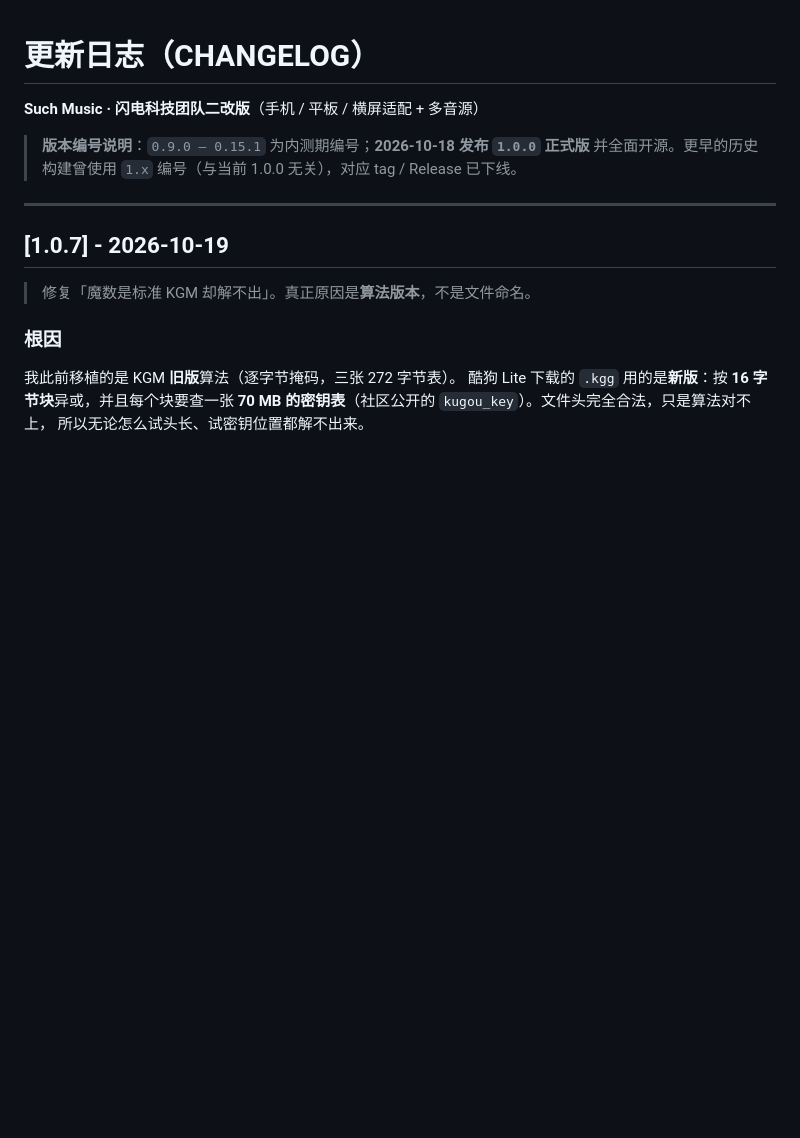
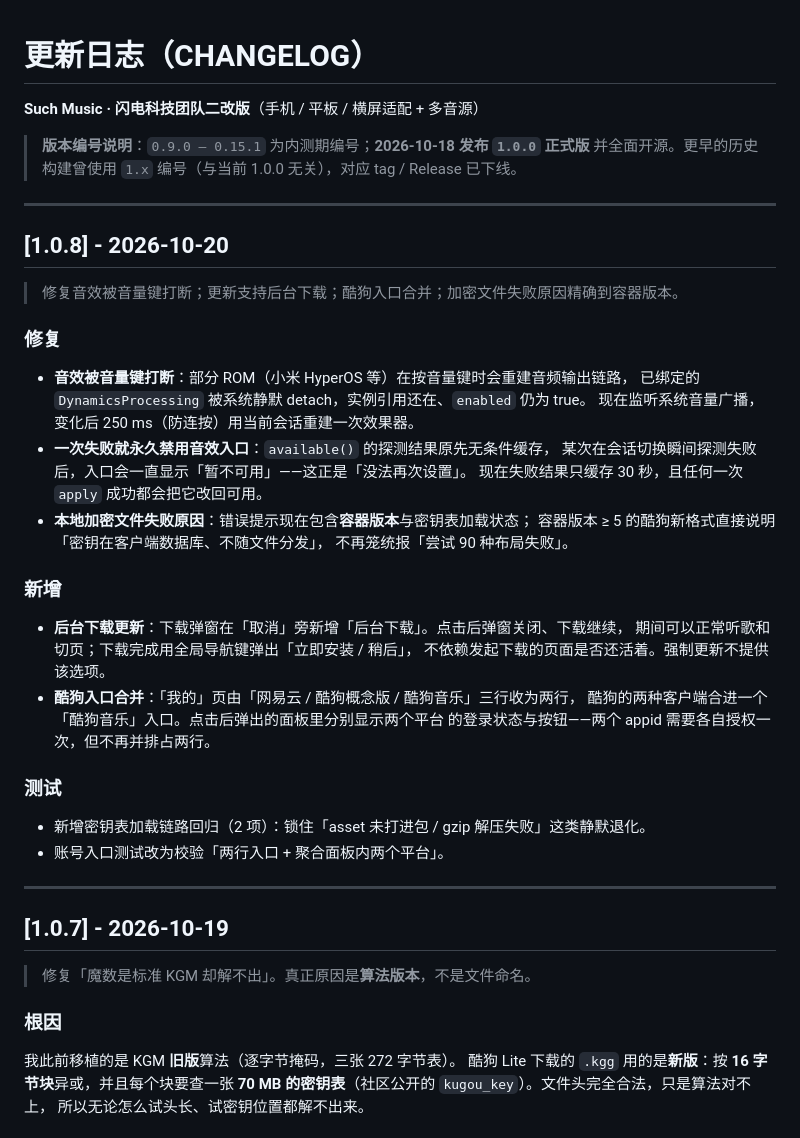
Before and after one commit to Explore0416/SuchMusic-Concept, a Markdown page: CHANGELOG.md, the part around the change. Rendered like a GitHub page; blank space fills up the shorter version.

Commit message:
fix(1.0.8): 音效被音量键打断、后台下载、酷狗入口合并、加密文件诊断

```diff
--- a/CHANGELOG.md
+++ b/CHANGELOG.md
@@ -4,6 +4,35 @@
 
 > **版本编号说明**：`0.9.0 – 0.15.1` 为内测期编号；**2026-10-18 发布 `1.0.0` 正式版**
 > 并全面开源。更早的历史构建曾使用 `1.x` 编号（与当前 1.0.0 无关），对应 tag / Release 已下线。
+
+---
+
+## [1.0.8] - 2026-10-20
+
+> 修复音效被音量键打断；更新支持后台下载；酷狗入口合并；加密文件失败原因精确到容器版本。
+
+### 修复
+- **音效被音量键打断**：部分 ROM（小米 HyperOS 等）在按音量键时会重建音频输出链路，
+  已绑定的 `DynamicsProcessing` 被系统静默 detach，实例引用还在、`enabled` 仍为 true。
+  现在监听系统音量广播，变化后 250 ms（防连按）用当前会话重建一次效果器。
+- **一次失败就永久禁用音效入口**：`available()` 的探测结果原先无条件缓存，
+  某次在会话切换瞬间探测失败后，入口会一直显示「暂不可用」——这正是「没法再次设置」。
+  现在失败结果只缓存 30 秒，且任何一次 `apply` 成功都会把它改回可用。
+- **本地加密文件失败原因**：错误提示现在包含**容器版本**与密钥表加载状态；
+  容器版本 ≥ 5 的酷狗新格式直接说明「密钥在客户端数据库、不随文件分发」，
+  不再笼统报「尝试 90 种布局失败」。
+
+### 新增
+- **后台下载更新**：下载弹窗在「取消」旁新增「后台下载」。点击后弹窗关闭、下载继续，
+  期间可以正常听歌和切页；下载完成用全局导航键弹出「立即安装 / 稍后」，
+  不依赖发起下载的页面是否还活着。强制更新不提供该选项。
+- **酷狗入口合并**：「我的」页由「网易云 / 酷狗概念版 / 酷狗音乐」三行收为两行，
+  酷狗的两种客户端合进一个「酷狗音乐」入口。点击后弹出的面板里分别显示两个平台
+  的登录状态与按钮——两个 appid 需要各自授权一次，但不再并排占两行。
+
+### 测试
+- 新增密钥表加载链路回归（2 项）：锁住「asset 未打进包 / gzip 解压失败」这类静默退化。
+- 账号入口测试改为校验「两行入口 + 聚合面板内两个平台」。
 
 ---
 
```
